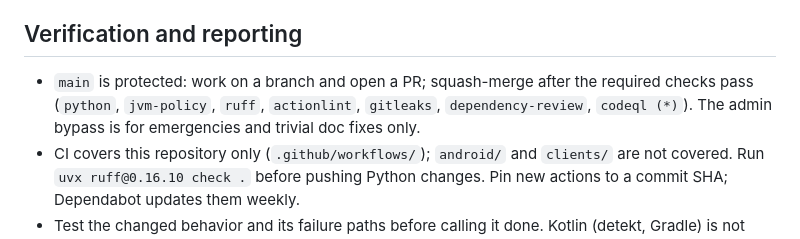
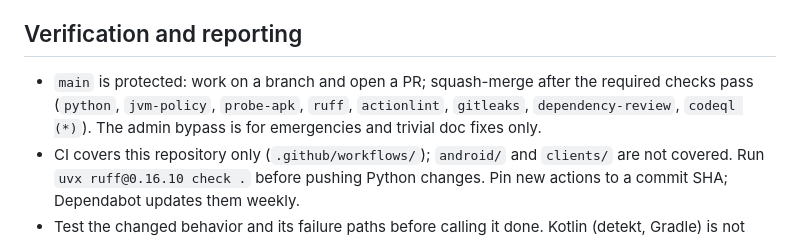
Before and after one commit to Ryu-111/tidepool-q7k3, a Markdown page: AGENTS.md, the part around the change. Drawn GitHub-style.

Commit message:
docs: list probe-apk as a required check
Co-Authored-By: Claude Opus 5.5 <noreply@anthropic.com>
Claude-Session: https://claude.ai/code/session_01Ao1kyY74DXAoC449EWHB8C

```diff
--- a/AGENTS.md
+++ b/AGENTS.md
@@ -77,7 +77,7 @@ python3 ../scripts/build-chrome.py              # production build + ZIP (~15 mi
 
 ## Verification and reporting
 
-- `main` is protected: work on a branch and open a PR; squash-merge after the required checks pass (`python`, `jvm-policy`, `ruff`, `actionlint`, `gitleaks`, `dependency-review`, `codeql (*)`). The admin bypass is for emergencies and trivial doc fixes only.
+- `main` is protected: work on a branch and open a PR; squash-merge after the required checks pass (`python`, `jvm-policy`, `probe-apk`, `ruff`, `actionlint`, `gitleaks`, `dependency-review`, `codeql (*)`). The admin bypass is for emergencies and trivial doc fixes only.
 - CI covers this repository only (`.github/workflows/`); `android/` and `clients/` are not covered. Run `uvx ruff@0.16.10 check .` before pushing Python changes. Pin new actions to a commit SHA; Dependabot updates them weekly.
 - Test the changed behavior and its failure paths before calling it done. Kotlin (detekt, Gradle) is not covered by hooks; run it manually.
 - Keep these apart: unit test vs device E2E, LOCAL vs `JEV LIVE (no request)` vs a real Jev query, emulator vs physical device, localhost vs real HTTPS sites. State what is unverified.
```
